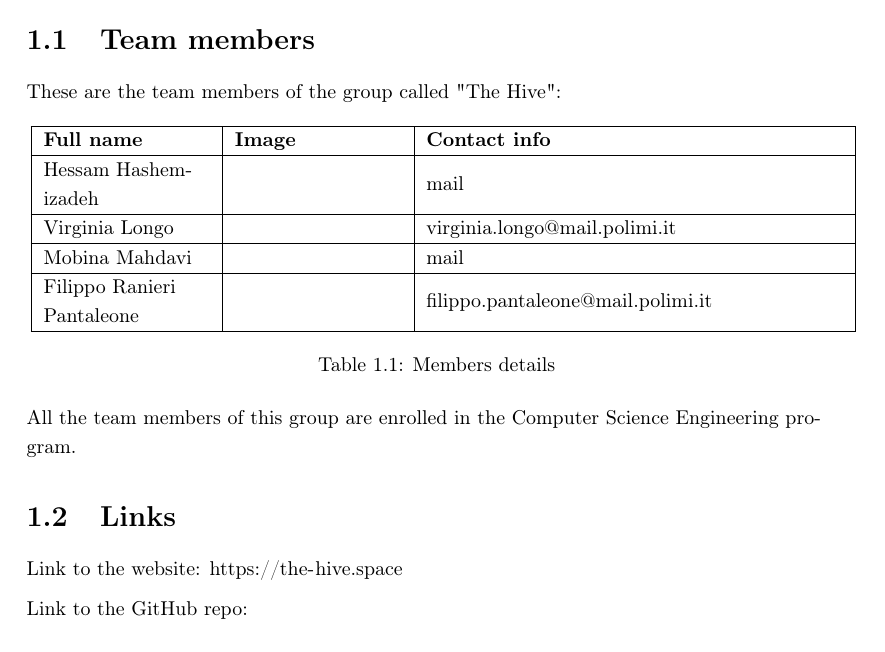
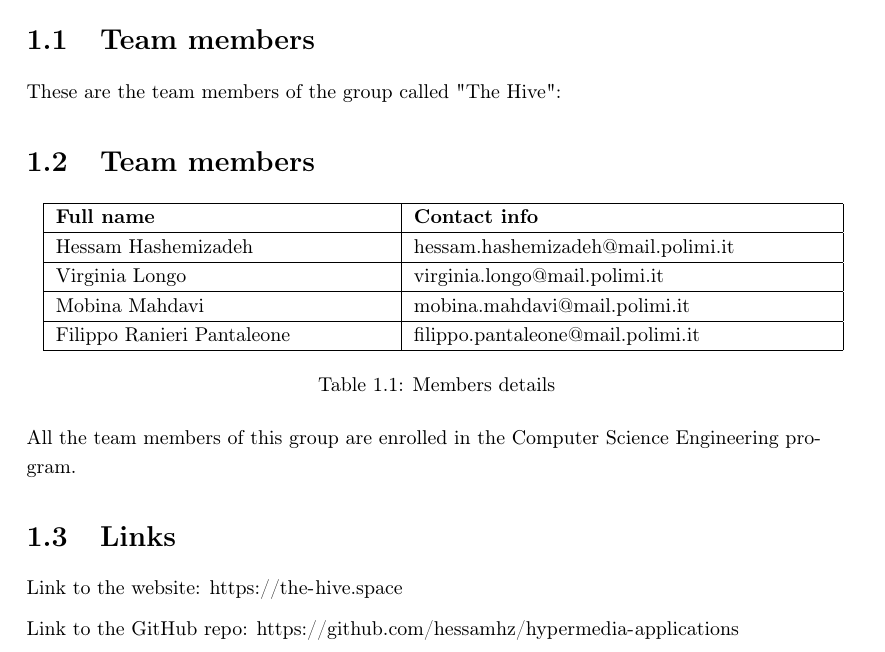
Before and after one commit to hessamhz/hypermedia-applications, a LaTeX document (technology_report/hypermedia_technology.tex, which reads technology_report/1_header/introduction.tex): part of page 4 of 14, cut so that both start at the same text. Compiled offline with pdfLaTeX.

Commit message:
doc: added repo link and changed members tables

```diff
--- a/technology_report/1_header/introduction.tex
+++ b/technology_report/1_header/introduction.tex
@@ -1,34 +1,24 @@
 \section{Team members}
 These are the team members of the group called "The Hive":
+\section{Team members}
 \begin{longtable}
-    {|m{0.2\linewidth}|m{0.2\linewidth}|m{0.5\linewidth}|}
+    {|m{0.4\linewidth}|m{0.5\linewidth}|}
             \hline
-            \textbf{Full name} & \textbf{Image} & \textbf{Contact info}\\
+            \textbf{Full name} & \textbf{Contact info}\\
             \hline
             \endhead
-                Hessam Hashemizadeh &
-                \centering
-                % \includegraphics[width=0.1\textwidth]{} % horizontal view
-                & mail \\
+                Hessam Hashemizadeh & hessam.hashemizadeh@mail.polimi.it \\
             \hline
-                Virginia Longo  &
-                \centering
-                % \includegraphics[width=0.1\textwidth]{} % horizontal view
-                & virginia.longo@mail.polimi.it \\
+                Virginia Longo & virginia.longo@mail.polimi.it \\
             \hline
-                Mobina Mahdavi &
-                \centering
-                % \includegraphics[width=0.1\textwidth]{} % horizontal view
-                & mail \\
+                Mobina Mahdavi & mobina.mahdavi@mail.polimi.it \\
             \hline
-                Filippo Ranieri Pantaleone &
-                \centering
-                % \includegraphics[width=0.1\textwidth]{} % horizontal view
-                & filippo.pantaleone@mail.polimi.it \\
+                Filippo Ranieri Pantaleone & filippo.pantaleone@mail.polimi.it \\
             \hline
             \caption{Members details}
             \label{table:mem_details}
 \end{longtable}
+
 
 All the team members of this group are enrolled in the Computer Science Engineering program.
 
@@ -36,7 +26,7 @@ All the team members of this group are enrolled in the Computer Science Engineer
 % TODO add links to webpages
 Link to the website: \url{https://the-hive.space}
 
-Link to the GitHub repo:
+Link to the GitHub repo: \url{https://github.com/hessamhz/hypermedia-applications}
 
 \section{Purpose of the document}
 
```
Also changed, not shown: design_report/1_header/introduction.tex (+8 -19 lines).
